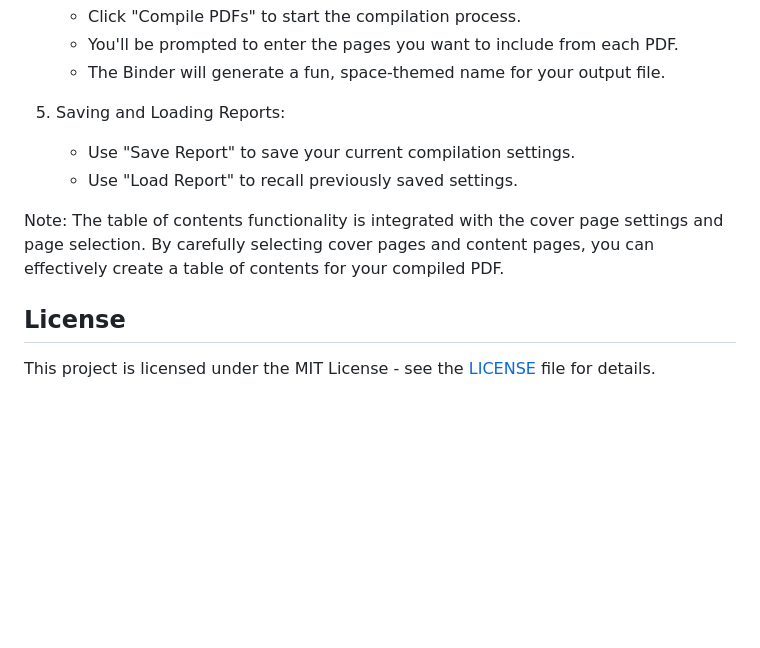
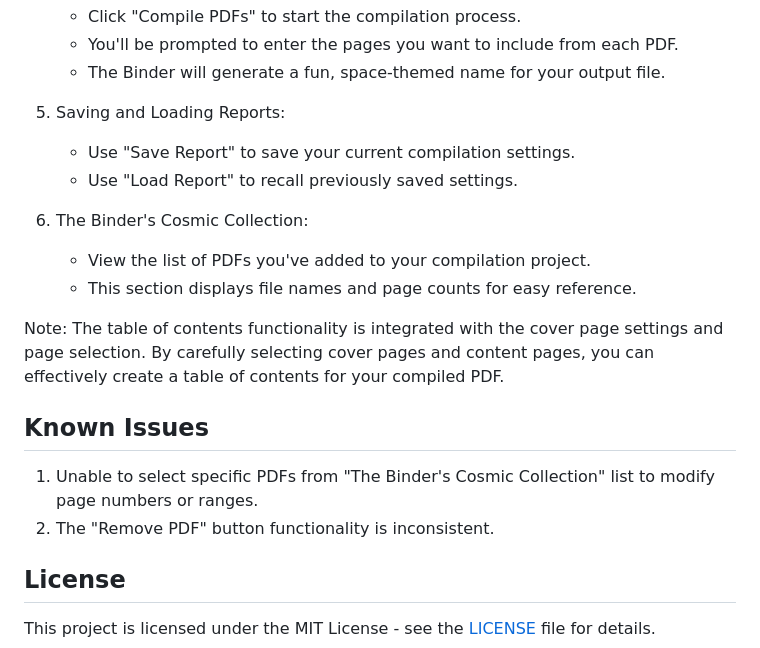
Before and after one commit to Daniel-Rolen/PDFCompilator, a Markdown page: README.md, the part around the change. Rendered like a GitHub page; blank space fills up the shorter version.

```diff
--- a/README.md
+++ b/README.md
@@ -80,7 +80,16 @@ The Binder relies on the following Python libraries:
    - Use "Save Report" to save your current compilation settings.
    - Use "Load Report" to recall previously saved settings.
 
+6. The Binder's Cosmic Collection:
+   - View the list of PDFs you've added to your compilation project.
+   - This section displays file names and page counts for easy reference.
+
 Note: The table of contents functionality is integrated with the cover page settings and page selection. By carefully selecting cover pages and content pages, you can effectively create a table of contents for your compiled PDF.
+
+## Known Issues
+
+1. Unable to select specific PDFs from "The Binder's Cosmic Collection" list to modify page numbers or ranges.
+2. The "Remove PDF" button functionality is inconsistent.
 
 ## License
 
```
